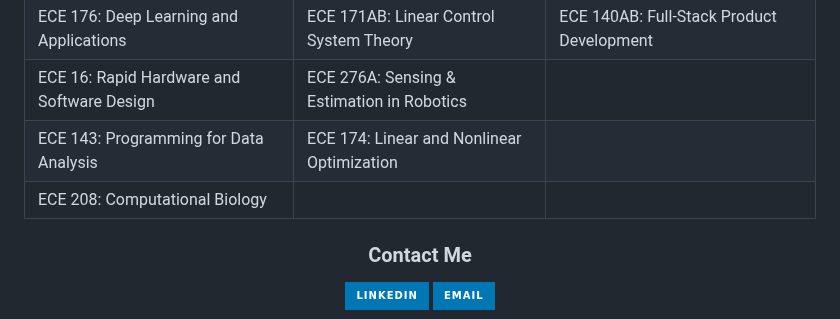
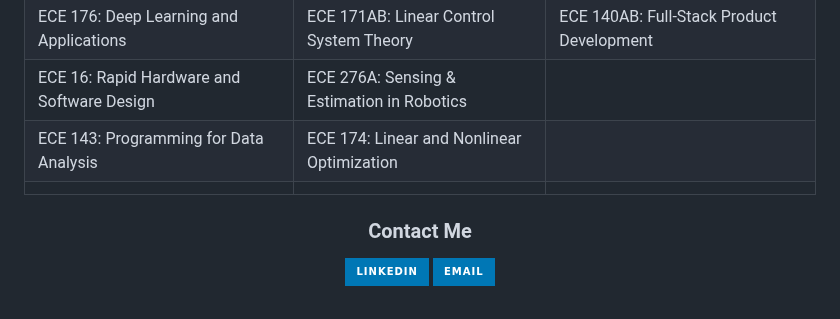
Before and after one commit to ymorsi7/ymorsi7, a Markdown page: README.md, the part around the change. GitHub-like rendering; badges without logos.

```diff
--- a/README.md
+++ b/README.md
@@ -45,7 +45,7 @@ I mainly write in Python, C++, and MATLAB. visit my [site](https://ymorsi.com/)
 | ECE 176: Deep Learning and Applications | ECE 171AB: Linear Control System Theory | ECE 140AB: Full-Stack Product Development |
 | ECE 16: Rapid Hardware and Software Design | ECE 276A: Sensing & Estimation in Robotics | |
 | ECE 143: Programming for Data Analysis | ECE 174: Linear and Nonlinear Optimization | |
-| ECE 208: Computational Biology | | |
+|| | |
 
 
 
```
